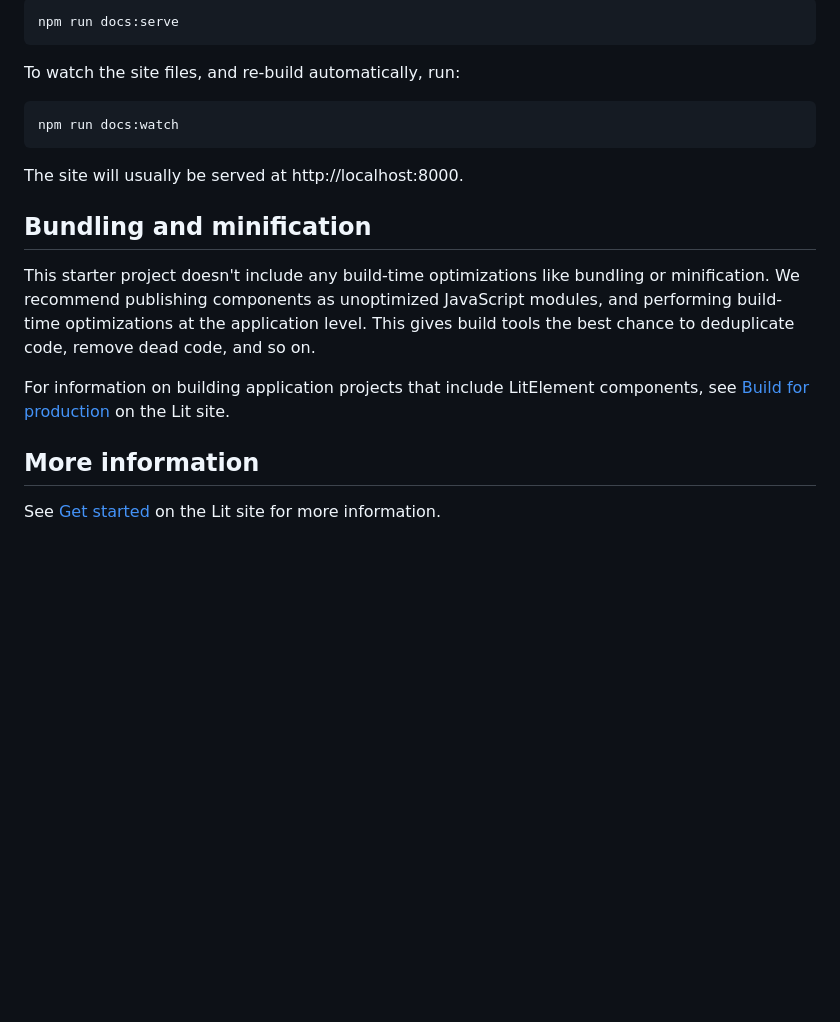
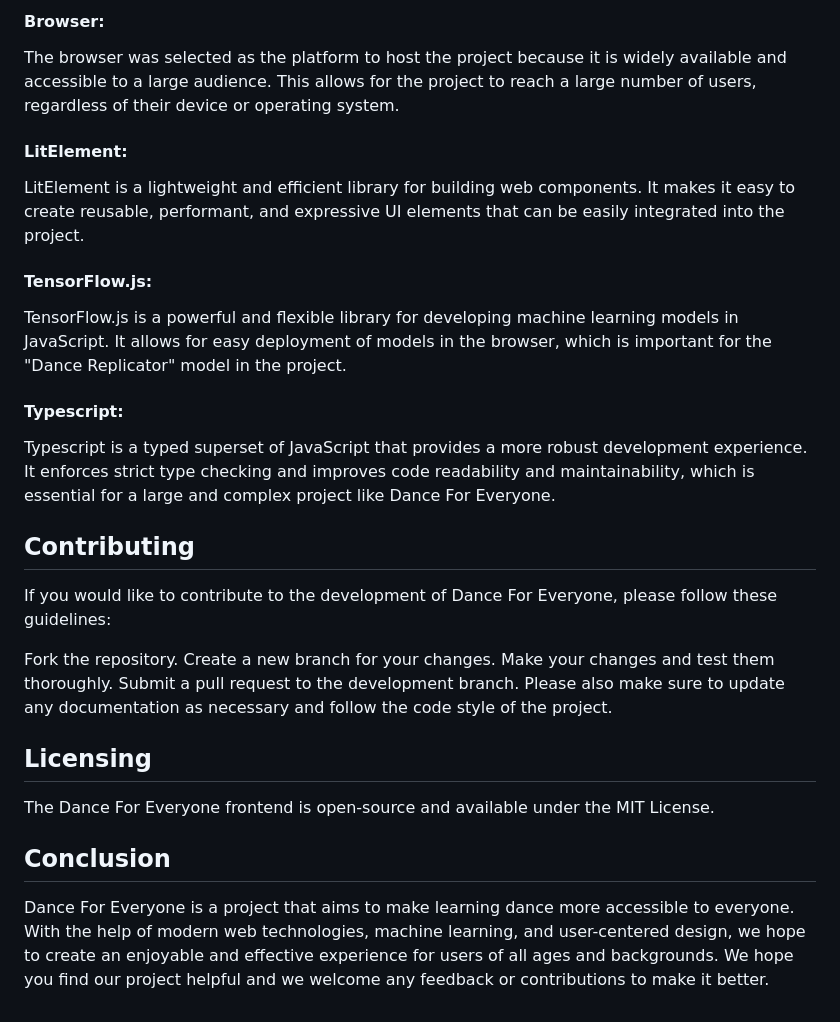
Before and after one commit to JuanDAC/dance-for-all-client, a Markdown page: README.md, the part around one of its changes. Rendered like a GitHub page; blank space fills up the shorter version.

````diff
--- a/README.md
+++ b/README.md
@@ -113,22 +124,34 @@ To serve the site locally, run:
 
-```bash
-npm run docs:serve
-```
+#### Browser:
 
-To watch the site files, and re-build automatically, run:
+The browser was selected as the platform to host the project because it is widely available and accessible to a large audience. This allows for the project to reach a large number of users, regardless of their device or operating system.
 
-```bash
-npm run docs:watch
-```
+#### LitElement:
 
-The site will usually be served at http://localhost:8000.
+LitElement is a lightweight and efficient library for building web components. It makes it easy to create reusable, performant, and expressive UI elements that can be easily integrated into the project.
 
-## Bundling and minification
+#### TensorFlow.js:
 
-This starter project doesn't include any build-time optimizations like bundling or minification. We recommend publishing components as unoptimized JavaScript modules, and performing build-time optimizations at the application level. This gives build tools the best chance to deduplicate code, remove dead code, and so on.
+TensorFlow.js is a powerful and flexible library for developing machine learning models in JavaScript. It allows for easy deployment of models in the browser, which is important for the "Dance Replicator" model in the project.
 
-For information on building application projects that include LitElement components, see [Build for production](https://lit.dev/docs/tools/production/) on the Lit site.
+#### Typescript:
 
-## More information
+Typescript is a typed superset of JavaScript that provides a more robust development experience. It enforces strict type checking and improves code readability and maintainability, which is essential for a large and complex project like Dance For Everyone.
 
-See [Get started](https://lit.dev/docs/getting-started/) on the Lit site for more information.
+## Contributing
+
+If you would like to contribute to the development of Dance For Everyone, please follow these guidelines:
+
+Fork the repository.
+Create a new branch for your changes.
+Make your changes and test them thoroughly.
+Submit a pull request to the development branch.
+Please also make sure to update any documentation as necessary and follow the code style of the project.
+
+## Licensing
+
+The Dance For Everyone frontend is open-source and available under the MIT License.
+
+## Conclusion
+
+Dance For Everyone is a project that aims to make learning dance more accessible to everyone. With the help of modern web technologies, machine learning, and user-centered design, we hope to create an enjoyable and effective experience for users of all ages and backgrounds. We hope you find our project helpful and we welcome any feedback or contributions to make it better.
````
Also changed, not shown: other parts of README.md (+77 -66 lines).
